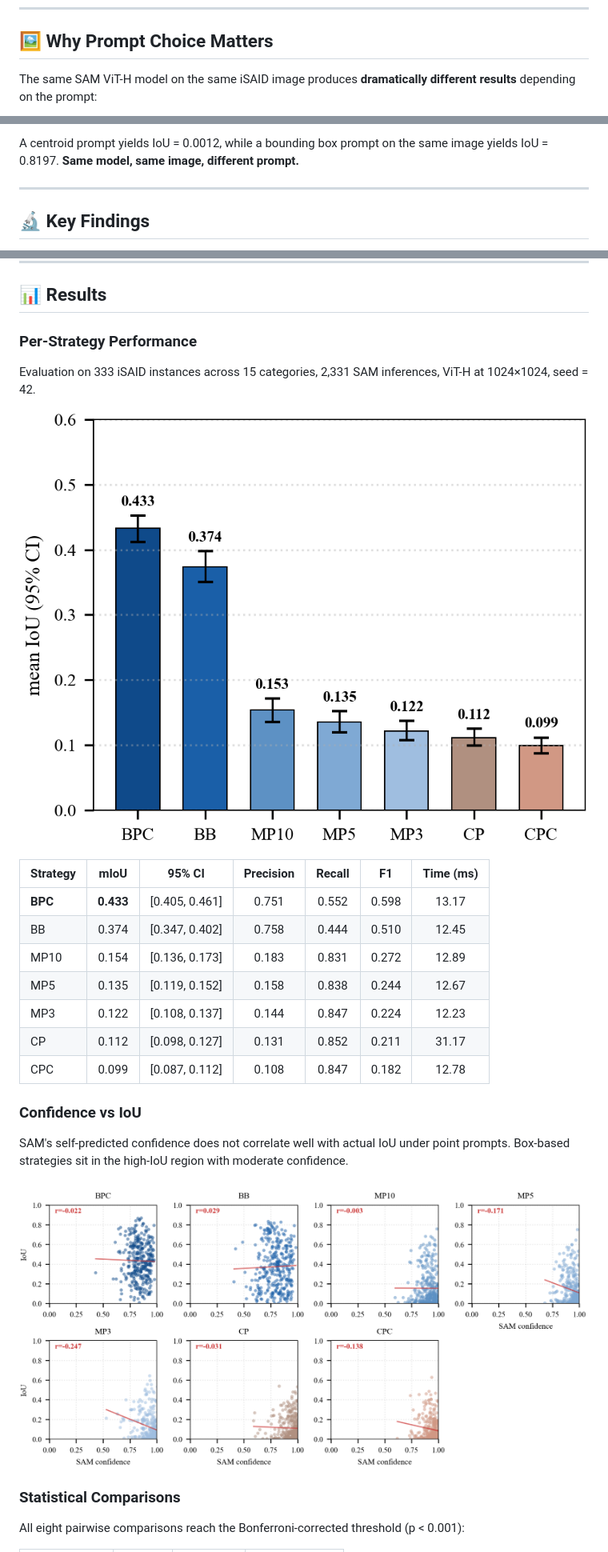
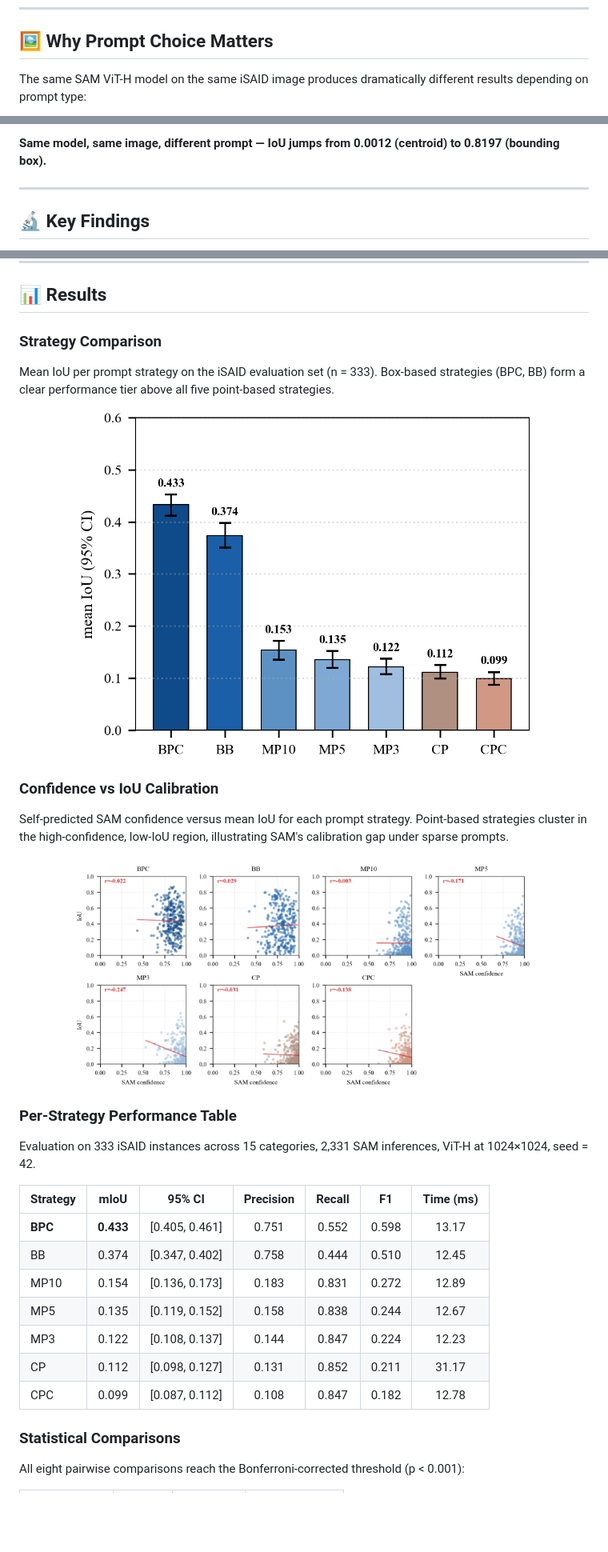
Before and after one commit to Mehreen-Tarif/SAM-Prompt-Comparisonfor, a Markdown page: README.md, 3 parts joined by grey strips. Shown at 80% size. Drawn GitHub-style; blank space fills up the shorter version.

```diff
--- a/README.md
+++ b/README.md
@@ -48,5 +48,5 @@ The main finding is that **box-based prompts substantially outperform point-base
 
 ## 🖼️ Why Prompt Choice Matters
 
-The same SAM ViT-H model on the same iSAID image produces **dramatically different results** depending on the prompt:
+The same SAM ViT-H model on the same iSAID image produces dramatically different results depending on prompt type:
 
@@ -54,5 +56,5 @@ The same SAM ViT-H model on the same iSAID image produces **dramatically differe
 
-A centroid prompt yields IoU = 0.0012, while a bounding box prompt on the same image yields IoU = 0.8197. **Same model, same image, different prompt.**
+**Same model, same image, different prompt — IoU jumps from 0.0012 (centroid) to 0.8197 (bounding box).**
 
 ---
 
@@ -70,11 +72,25 @@ A centroid prompt yields IoU = 0.0012, while a bounding box prompt on the same i
 
 ## 📊 Results
 
-### Per-Strategy Performance
+### Strategy Comparison
+
+Mean IoU per prompt strategy on the iSAID evaluation set (n = 333). Box-based strategies (BPC, BB) form a clear performance tier above all five point-based strategies.
+
+<p align="center">
+<img src="figures/Fig4_Strategy_Comparison.png" alt="Strategy comparison" width="80%"/>
+</p>
+
+### Confidence vs IoU Calibration
+
+Self-predicted SAM confidence versus mean IoU for each prompt strategy. Point-based strategies cluster in the high-confidence, low-IoU region, illustrating SAM's calibration gap under sparse prompts.
+
+<p align="center">
+<img src="figures/Fig5_Confidence_IoU.png" alt="Confidence vs IoU" width="80%"/>
+</p>
+
+### Per-Strategy Performance Table
 
 Evaluation on 333 iSAID instances across 15 categories, 2,331 SAM inferences, ViT-H at 1024×1024, seed = 42.
-
-![Strategy Comparison](figures/Fig4_Strategy_Comparison.png)
 
 | Strategy | mIoU | 95% CI | Precision | Recall | F1 | Time (ms) |
 |:---------|:----:|:------:|:---------:|:------:|:--:|:---------:|
@@ -85,12 +101,6 @@ Evaluation on 333 iSAID instances across 15 categories, 2,331 SAM inferences, Vi
 | MP3 | 0.122 | [0.108, 0.137] | 0.144 | 0.847 | 0.224 | 12.23 |
 | CP | 0.112 | [0.098, 0.127] | 0.131 | 0.852 | 0.211 | 31.17 |
 | CPC | 0.099 | [0.087, 0.112] | 0.108 | 0.847 | 0.182 | 12.78 |
-
-### Confidence vs IoU
-
-SAM's self-predicted confidence does not correlate well with actual IoU under point prompts. Box-based strategies sit in the high-IoU region with moderate confidence.
-
-![Confidence vs IoU](figures/Fig5_Confidence_IoU.png)
 
 ### Statistical Comparisons
 
```
Also changed, not shown: other parts of README.md (+9 -54 lines).
